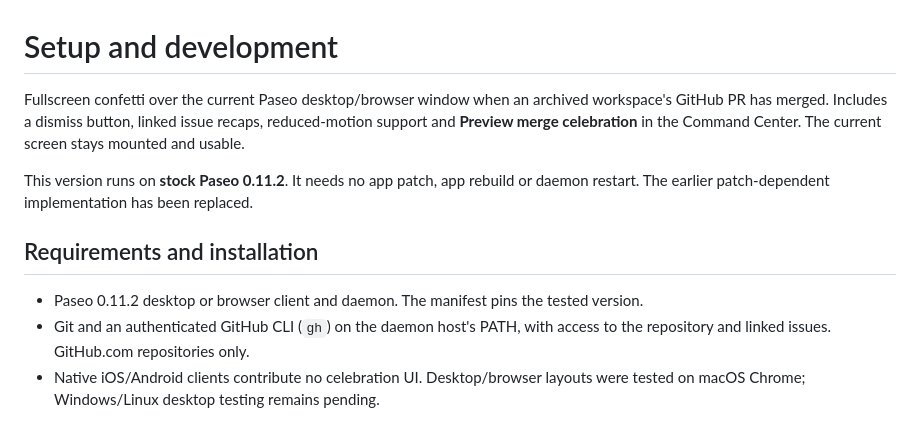
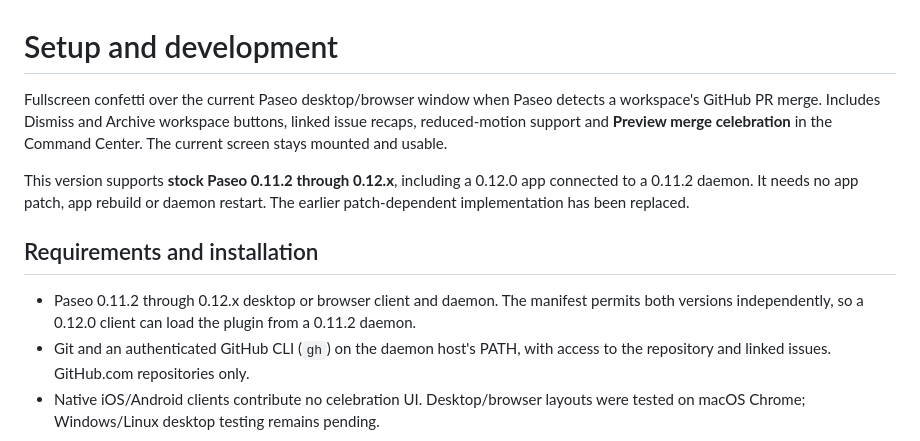
Before and after one commit to ajma/paseo-workspace-organizer, a Markdown page: DEVELOPMENT.md, the part around one of its changes. GitHub-like rendering.

```diff
--- a/DEVELOPMENT.md
+++ b/DEVELOPMENT.md
@@ -1,12 +1,12 @@
 # Setup and development
 
-Fullscreen confetti over the current Paseo desktop/browser window when an archived workspace's GitHub PR has merged. Includes a dismiss button, linked issue recaps, reduced-motion support and **Preview merge celebration** in the Command Center. The current screen stays mounted and usable.
+Fullscreen confetti over the current Paseo desktop/browser window when Paseo detects a workspace's GitHub PR merge. Includes Dismiss and Archive workspace buttons, linked issue recaps, reduced-motion support and **Preview merge celebration** in the Command Center. The current screen stays mounted and usable.
 
-This version runs on **stock Paseo 0.11.2**. It needs no app patch, app rebuild or daemon restart. The earlier patch-dependent implementation has been replaced.
+This version supports **stock Paseo 0.11.2 through 0.12.x**, including a 0.12.0 app connected to a 0.11.2 daemon. It needs no app patch, app rebuild or daemon restart. The earlier patch-dependent implementation has been replaced.
 
 ## Requirements and installation
 
-- Paseo 0.11.2 desktop or browser client and daemon. The manifest pins the tested version.
+- Paseo 0.11.2 through 0.12.x desktop or browser client and daemon. The manifest permits both versions independently, so a 0.12.0 client can load the plugin from a 0.11.2 daemon.
 - Git and an authenticated GitHub CLI (`gh`) on the daemon host's PATH, with access to the repository and linked issues. GitHub.com repositories only.
 - Native iOS/Android clients contribute no celebration UI. Desktop/browser layouts were tested on macOS Chrome; Windows/Linux desktop testing remains pending.
 
```
Also changed, not shown: other parts of DEVELOPMENT.md (+9 -10 lines), OVERVIEW.md (+3 -3 lines), README.md (+7 -7 lines), docs/celebration-preview.png, 13 other files.
